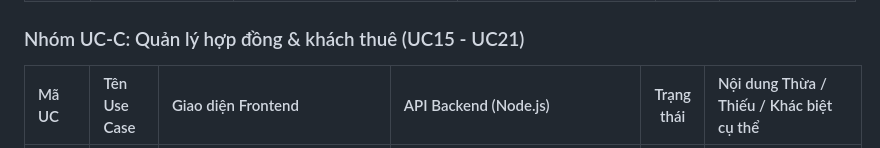
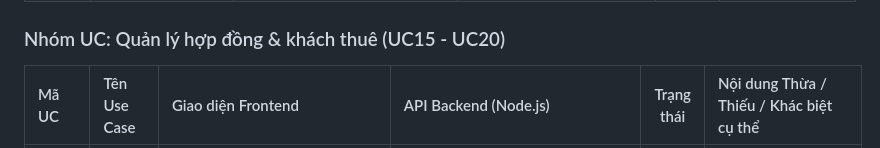
Before and after one commit to DiepTuHuy/Hostel_Management, a Markdown page: docs/system_alignment_report.md, the part around one of its changes. Rendered like a GitHub page.

Commit message:
doc: rename functional group headers in system_alignment_report.md

```diff
--- a/docs/system_alignment_report.md
+++ b/docs/system_alignment_report.md
@@ -65,7 +65,7 @@ Dưới đây là bảng đối chiếu chi tiết từng Use Case được quy
 | **UC13** | Cập nhật trạng thái phòng | `manager/RoomsPage.jsx` | `PATCH /api/rooms/:id/status` | 🟢 | **Khớp hoàn toàn**: Cập nhật trạng thái phòng (`empty`, `rented`, `deposit`, `maintenance`) đồng bộ trực tiếp xuống DB. |
 | **UC14** | Quản lý tài sản trong phòng | `manager/RoomsPage.jsx` | `PUT /api/rooms/:id` | 🟢 | **Khác biệt cấu trúc dữ liệu**: Tài sản được nhúng làm một mảng đối tượng `taiSan[]` bên trong Schema `Room` để tối ưu hóa truy vấn NoSQL thay vì tách bảng riêng. |
 
-### Nhóm UC-C: Quản lý hợp đồng & khách thuê (UC15 - UC21)
+### Nhóm UC: Quản lý hợp đồng & khách thuê (UC15 - UC20)
 
 | Mã UC | Tên Use Case | Giao diện Frontend | API Backend (Node.js) | Trạng thái | Nội dung Thừa / Thiếu / Khác biệt cụ thể |
 | :--- | :--- | :--- | :--- | :---: | :--- |
```
Also changed, not shown: other parts of docs/system_alignment_report.md (+5 -5 lines).
